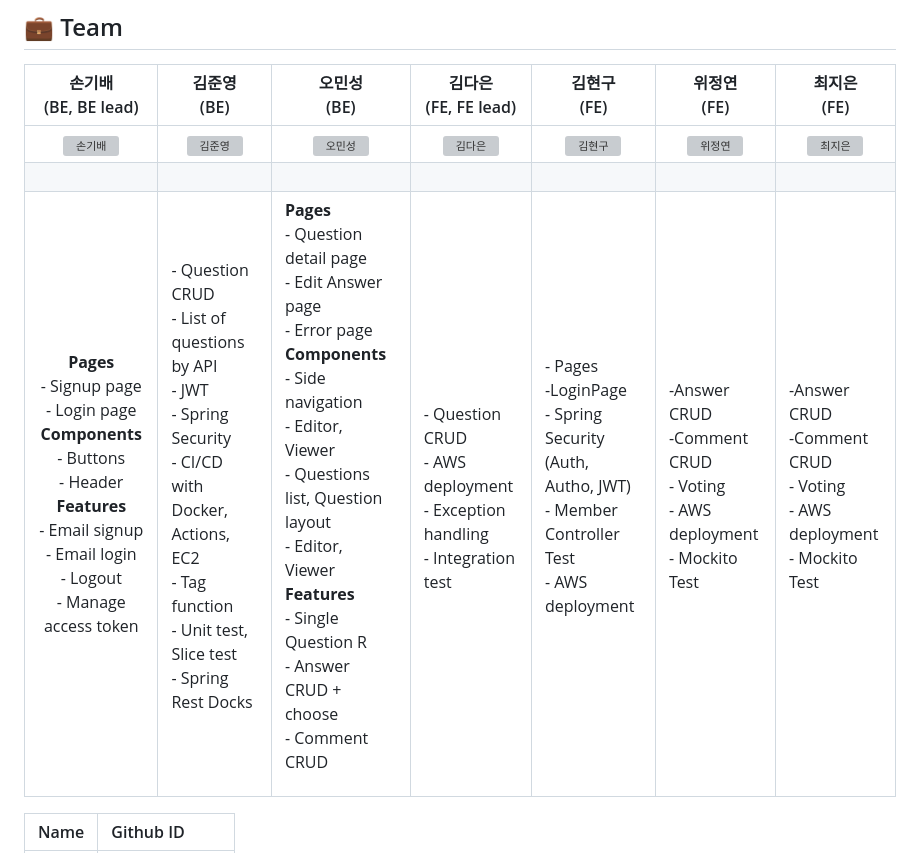
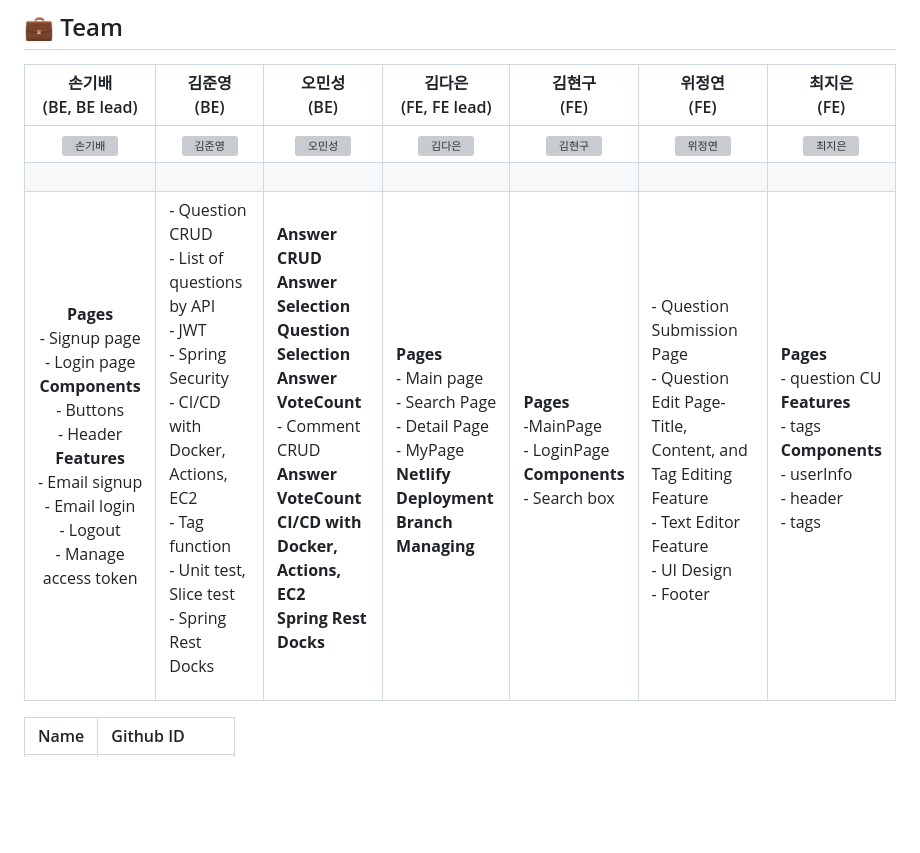
Before and after one commit to codestates-seb/seb44_pre_015, a Markdown page: README.md, the part around the change. Rendered like a GitHub page; blank space fills up the shorter version; grey boxes are pictures that could not be loaded.

```diff
--- a/README.md
+++ b/README.md
@@ -26,7 +26,7 @@
 | :--------------------------------------------: | :--------------------------------------------: | :----------------------------------------------: | :------------------------------------------------: | :----------------------------------------------: | :--------------------------------------------------: | :----------------------------------------------------------:|
 |  <img alt="손기배" src="https://github.com/codestates-seb/seb44_pre_015/assets/109754988/da3d050b-dae0-421d-9778-2cad26cba14c" height="100" width="100"> | <img alt="김준영" src="https://github.com/codestates-seb/seb44_pre_015/assets/109754988/7fa05612-3469-4e12-ab79-92dfde32d838" height="100" width="100"> | <img alt="오민성" src="https://github.com/codestates-seb/seb44_pre_015/assets/109754988/4afc0838-5621-45b4-ae7e-c5b91722c7ec" height="100" width="100"> | <img alt="김다은" src="https://github.com/codestates-seb/seb44_pre_015/assets/82816029/13d439d1-97f8-4514-9b5b-47d5673eaad3" height="100" width="100"> | <img alt="김현구" src="https://github.com/hyeongu1/codestates-todo/assets/124682878/c67f6d52-b38b-4cc1-b002-61806cdd76ec" height="100" width="100"> | <img alt="위정연" src="https://github.com/codestates-seb/seb44_pre_015/assets/109754988/b9bc2015-89b7-48e6-beb9-4b659989ea21" height="100" width="100"> | <img alt="최지은" src="https://github.com/codestates-seb/seb44_pre_015/assets/109754988/3e210cae-7a84-44af-81a9-3147d4ffbcff" height="100" width="100"> |
 |<p align="left">
-**Pages**<br/>-  Signup page<br/>- Login page <br/>**Components**<br/>-  Buttons <br/>- Header <br/>**Features**<br/>-  Email signup<br/>-  Email login<br/>- Logout <br/> - Manage access token  <br/></p> | <p align="left">- Question CRUD<br/>-  List of questions by API<br/>-  JWT<br/>- Spring Security<br/>-  CI/CD with Docker, Actions, EC2 <br/>- Tag function <br/>- Unit test, Slice test<br/>-  Spring Rest Docks<br/></p> | <p align="left">**Pages**<br/>-  Question detail page<br/>- Edit Answer page<br/>- Error page<br/>**Components**<br/>-  Side navigation <br/>- Editor, Viewer <br/>- Questions list, Question layout <br/>- Editor, Viewer <br/>**Features**<br/>-  Single Question R <br/>- Answer CRUD + choose <br/>- Comment CRUD  <br/></p> | <p align="left"><br/>- Question CRUD <br/>- AWS deployment <br/>- Exception handling <br/>- Integration test | <p align="left">- Pages <br/>-LoginPage <br/>- Spring Security<br/>(Auth, Autho, JWT)<br/>- Member Controller Test<br/>- AWS deployment<br/> | <p align="left">-Answer CRUD<br/>-Comment CRUD<br/>- Voting <br/>- AWS deployment <br/>- Mockito Test <br/>|<p align="left">-Answer CRUD<br/>-Comment CRUD<br/>- Voting <br/>- AWS deployment <br/>- Mockito Test <br/>
+**Pages**<br/>-   Signup page<br/>- Login page <br/>**Components**<br/>-  Buttons <br/>- Header <br/>**Features**<br/>-  Email signup<br/>-  Email login<br/>- Logout <br/> - Manage access token  <br/></p> |<p align="left">- Question CRUD<br/>-  List of questions by API<br/>-  JWT<br/>- Spring Security<br/>-  CI/CD with Docker, Actions, EC2 <br/>- Tag function <br/>- Unit test, Slice test<br/>-  Spring Rest Docks<br/></p> | <p align="left"><br/>**Answer CRUD**<br/>**Answer Selection**<br/>**Question Selection**<br/>**Answer VoteCount**<br /> - Comment CRUD <br/>**Answer VoteCount**<br/>**CI/CD with Docker, Actions, EC2**<br/>**Spring Rest Docks**<br /> <br/></p> |<p align="left"><br/>**Pages**<br/>- Main page <br/>- Search Page<br/> - Detail Page<br/> - MyPage<br/>**Netlify Deployment**<br/> **Branch Managing**<br/>| <p align="left"><br/>**Pages**<br/>-MainPage<br/>- LoginPage<br/>**Components**<br/>- Search box<br/>| <p align="left"><br/>- Question Submission Page <br/>- Question Edit Page-Title, Content, and Tag Editing Feature <br/>- Text Editor Feature <br/>- UI Design <br/>- Footer <br />|<p align="left"><br/>**Pages**<br/>- question CU<br/>**Features**<br />- tags<br/>**Components**<br />- userInfo<br/>- header<br/>- tags<br/><br/>
 
 
 
```
